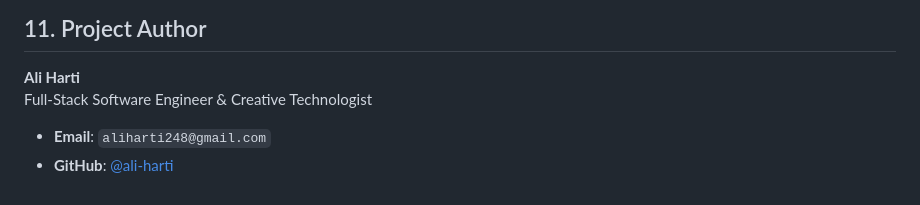
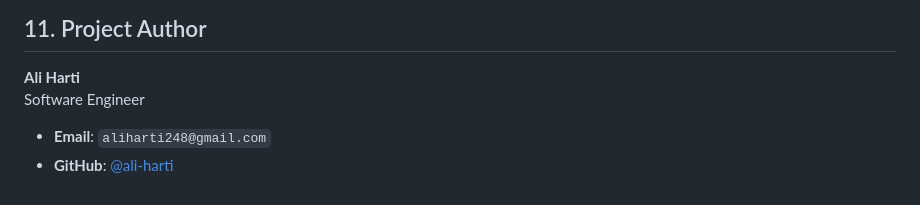
Before and after one commit to ali-harti/MedEra-Medical-Management-SaaS-App, a Markdown page: README.md, the part around one of its changes. GitHub-like rendering.

Commit message:
docs: update author title to Software Engineer and eliminate emojis

```diff
--- a/README.md
+++ b/README.md
@@ -502,6 +502,6 @@ This project is open-source software distributed under the terms of the [MIT Lic
 ## 11. Project Author
 
 **Ali Harti**
-Full-Stack Software Engineer & Creative Technologist
+Software Engineer
 - **Email**: `aliharti248@gmail.com`
 - **GitHub**: [@ali-harti](https://github.com/ali-harti)
```
Also changed, not shown: other parts of README.md (+35 -35 lines), SECURITY.md (+2 -2 lines).
